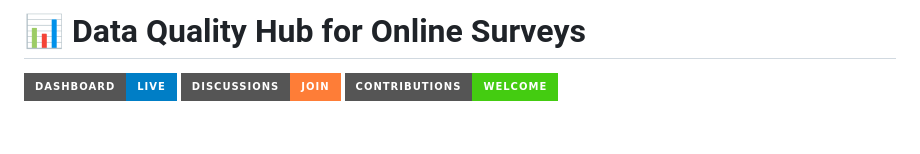
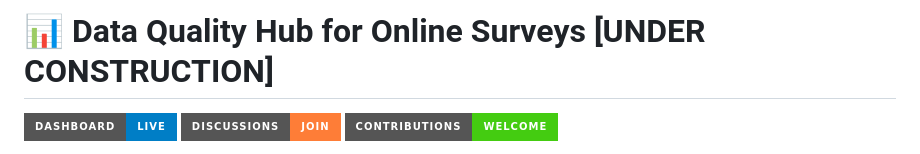
Before and after one commit to survey-data-quality-lab/data-quality-hub, a Markdown page: README.md, the part around the change. Drawn GitHub-style; badges without logos; blank space fills up the shorter version.

Commit message:
Update README to indicate project is under construction

```diff
--- a/README.md
+++ b/README.md
@@ -1,4 +1,4 @@
-# 📊 Data Quality Hub for Online Surveys
+# 📊 Data Quality Hub for Online Surveys [UNDER CONSTRUCTION]
 
 [![Dashboard](https://img.shields.io/badge/Dashboard-Live-blue?style=for-the-badge)](https://survey-data-quality-lab.github.io/data-quality-hub/)
 [![Discussions](https://img.shields.io/badge/Discussions-Join-orange?style=for-the-badge)](https://github.com/survey-data-quality-lab/data-quality-hub/discussions)
```
